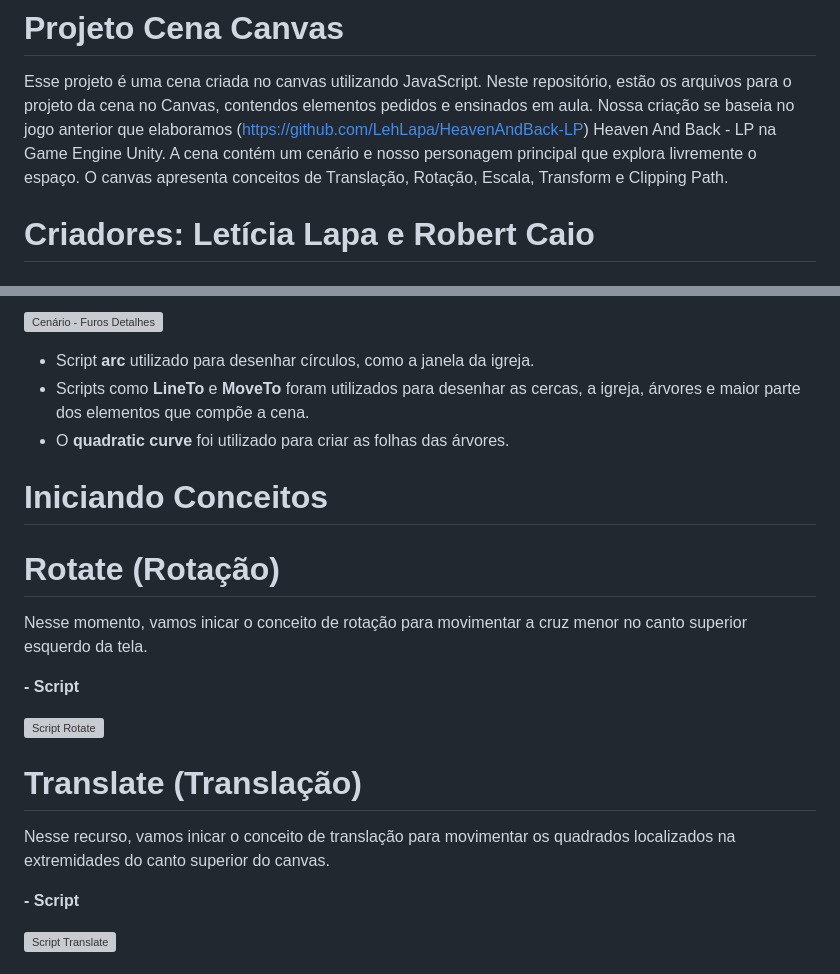
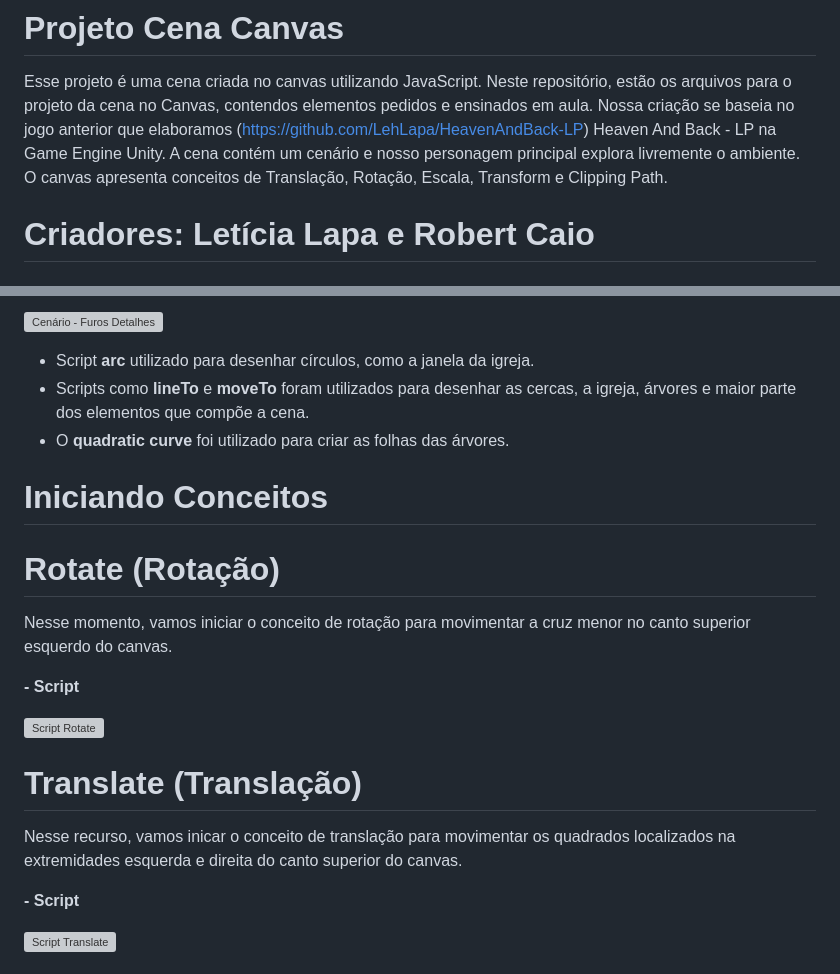
Before and after one commit to Rob3rt2/ProjetoCenaCanvas, a Markdown page: README.md, 2 parts joined by grey strips. Drawn GitHub-style; grey boxes are pictures that could not be loaded.

```diff
--- a/README.md
+++ b/README.md
@@ -1,6 +1,6 @@
 # Projeto Cena Canvas
 Esse projeto é uma cena criada no canvas utilizando JavaScript. Neste repositório, estão os arquivos para o projeto da cena no Canvas, contendos elementos pedidos e ensinados em aula. Nossa criação se baseia no jogo anterior que elaboramos (https://github.com/LehLapa/HeavenAndBack-LP) Heaven And Back - LP na Game Engine Unity.
-A cena contém um cenário e nosso personagem principal que explora livremente o espaço. O canvas apresenta conceitos de Translação, Rotação, Escala, Transform e Clipping Path.
+A cena contém um cenário e nosso personagem principal explora livremente o ambiente. O canvas apresenta conceitos de Translação, Rotação, Escala, Transform e Clipping Path.
 # Criadores: Letícia Lapa e Robert Caio
 # Diagrama de Classe - Canvas
 ![Diagrama de Classe Canvas](https://github.com/Rob3rt2/ProjetoCenaCanvas/assets/128638269/367239e1-cdc4-471f-978d-f66866466811)
@@ -91,20 +92,20 @@ Para a criação do cenário, fizemos as alterações do background para a cor v
 ![Cenário - Furos Detalhes](https://github.com/Rob3rt2/ProjetoCenaCanvas/assets/128638269/66cee029-aef8-4392-a2cd-e0ecf374b990)
 
 - Script **arc** utilizado para desenhar círculos, como a janela da igreja.
-- Scripts como **LineTo** e **MoveTo** foram utilizados para desenhar as cercas, a igreja, árvores e maior parte dos elementos que compõe a cena.
+- Scripts como **lineTo** e **moveTo** foram utilizados para desenhar as cercas, a igreja, árvores e maior parte dos elementos que compõe a cena.
 - O **quadratic curve** foi utilizado para criar as folhas das árvores.
 
 # Iniciando Conceitos
 
 # Rotate (Rotação)
-Nesse momento, vamos inicar o conceito de rotação para movimentar a cruz menor no canto superior esquerdo da tela.
+Nesse momento, vamos iniciar o conceito de rotação para movimentar a cruz menor no canto superior esquerdo do canvas.
 
 **- Script**
 
 ![Script Rotate](https://github.com/Rob3rt2/ProjetoCenaCanvas/assets/128638269/8066c85d-e4c8-4d61-b6d9-117ec3477870)
 
 # Translate (Translação)
-Nesse recurso, vamos inicar o conceito de translação para movimentar os quadrados localizados na extremidades do canto superior do canvas.
+Nesse recurso, vamos inicar o conceito de translação para movimentar os quadrados localizados na extremidades esquerda e direita do canto superior do canvas.
 
 **- Script**
 
```
Also changed, not shown: other parts of README.md (+5 -4 lines).
